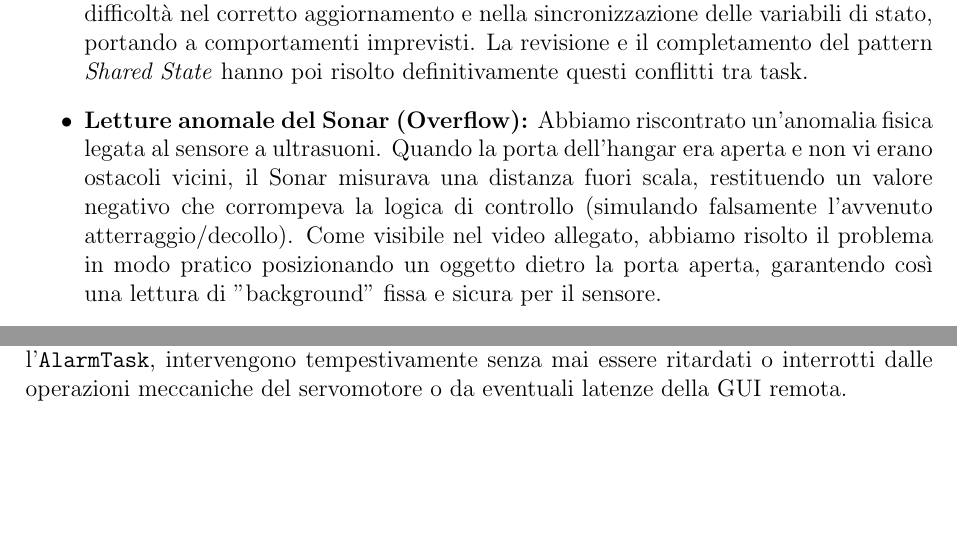
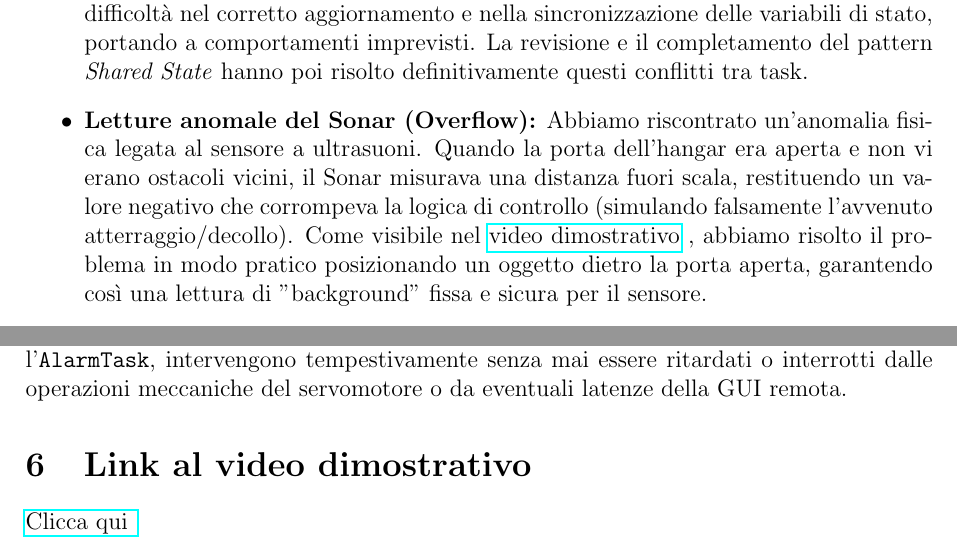
Before and after one commit to NotArtyh/iot-assignment-02, a LaTeX document (doc/report.tex): two parts of page 6 of 6, joined at a grey line, cut so that both start at the same text, the shorter picture padded with empty space. Compiled offline with pdfLaTeX.

Commit message:
feat: add video link on report.pdf

```diff
--- a/doc/report.tex
+++ b/doc/report.tex
@@ -117,7 +117,8 @@ Durante la fase di sviluppo e implementazione del prototipo, abbiamo affrontato
 \begin{itemize}
     \item \textbf{Lettura dei sensori e librerie esterne:} Abbiamo optato per l'utilizzo di un sensore di temperatura DHT11. Tuttavia, l'integrazione di questo componente e delle relative librerie di terze parti ha causato difficoltà nella lettura dei dati, introducendo latenze e conflitti con la natura della nostra architettura a task.
     \item \textbf{Gestione dello stato condiviso:} Nelle prime iterazioni del codice, la classe \texttt{Context} non era strutturata in modo del tutto completo. Questo ha generato alcune difficoltà nel corretto aggiornamento e nella sincronizzazione delle variabili di stato, portando a comportamenti imprevisti. La revisione e il completamento del pattern \textit{Shared State} hanno poi risolto definitivamente questi conflitti tra task.
-    \item \textbf{Letture anomale del Sonar (Overflow):} Abbiamo riscontrato un'anomalia fisica legata al sensore a ultrasuoni. Quando la porta dell'hangar era aperta e non vi erano ostacoli vicini, il Sonar misurava una distanza fuori scala, restituendo un valore negativo che corrompeva la logica di controllo (simulando falsamente l'avvenuto atterraggio/decollo). Come visibile nel video allegato, abbiamo risolto il problema in modo pratico posizionando un oggetto dietro la porta aperta, garantendo così una lettura di "background" fissa e sicura per il sensore.
+    \item \textbf{Letture anomale del Sonar (Overflow):} Abbiamo riscontrato un'anomalia fisica legata al sensore a ultrasuoni. Quando la porta dell'hangar era aperta e non vi erano ostacoli vicini, il Sonar misurava una distanza fuori scala, restituendo un valore negativo che corrompeva la logica di controllo (simulando falsamente l'avvenuto atterraggio/decollo). Come visibile nel \href{https://liveunibo-my.sharepoint.com/:v:/g/personal/giuseppe_cattolico_studio_unibo_it/IQDR4nUTw_m4R4hXxXA34APrAXIrTUJt0A19q0IK9tlJYMQ?nav=eyJyZWZlcnJhbEluZm8iOnsicmVmZXJyYWxBcHAiOiJPbmVEcml2ZUZvckJ1c2luZXNzIiwicmVmZXJyYWxBcHBQbGF0Zm9ybSI6IldlYiIsInJlZmVycmFsTW9kZSI6InZpZXciLCJyZWZlcnJhbFZpZXciOiJNeUZpbGVzTGlua0NvcHkifX0&e=LSqfWy}{video dimostrativo}
+, abbiamo risolto il problema in modo pratico posizionando un oggetto dietro la porta aperta, garantendo così una lettura di "background" fissa e sicura per il sensore.
     \item \textbf{Comunicazione Seriale PC-Arduino:} L'implementazione dell'interfaccia di comunicazione tra l'applicazione Java (GUI remota) e la porta seriale di Arduino ha richiesto particolare attenzione. Si sono verificati problemi iniziali di sincronizzazione e perdita di pacchetti tra i due ambienti.
 \end{itemize}
 
@@ -128,4 +129,10 @@ Nonostante le difficoltà iniziali legate all'integrazione dei sensori e alla co
 
 In conclusione, il sistema finale risulta reattivo e deterministico: i task critici, come l'\texttt{AlarmTask}, intervengono tempestivamente senza mai essere ritardati o interrotti dalle operazioni meccaniche del servomotore o da eventuali latenze della GUI remota.
 
+
+\section{Link al video dimostrativo}
+
+\href{https://liveunibo-my.sharepoint.com/:v:/g/personal/giuseppe_cattolico_studio_unibo_it/IQDR4nUTw_m4R4hXxXA34APrAXIrTUJt0A19q0IK9tlJYMQ?nav=eyJyZWZlcnJhbEluZm8iOnsicmVmZXJyYWxBcHAiOiJPbmVEcml2ZUZvckJ1c2luZXNzIiwicmVmZXJyYWxBcHBQbGF0Zm9ybSI6IldlYiIsInJlZmVycmFsTW9kZSI6InZpZXciLCJyZWZlcnJhbFZpZXciOiJNeUZpbGVzTGlua0NvcHkifX0&e=LSqfWy}{Clicca qui }
+
+
 \end{document}
```
Also changed, not shown: doc/report.pdf, 1 other file.
